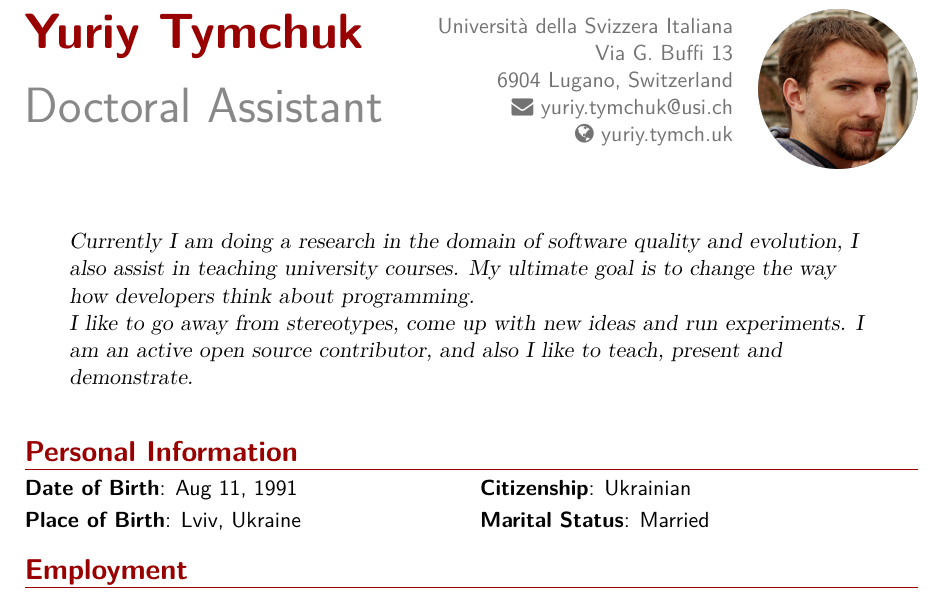
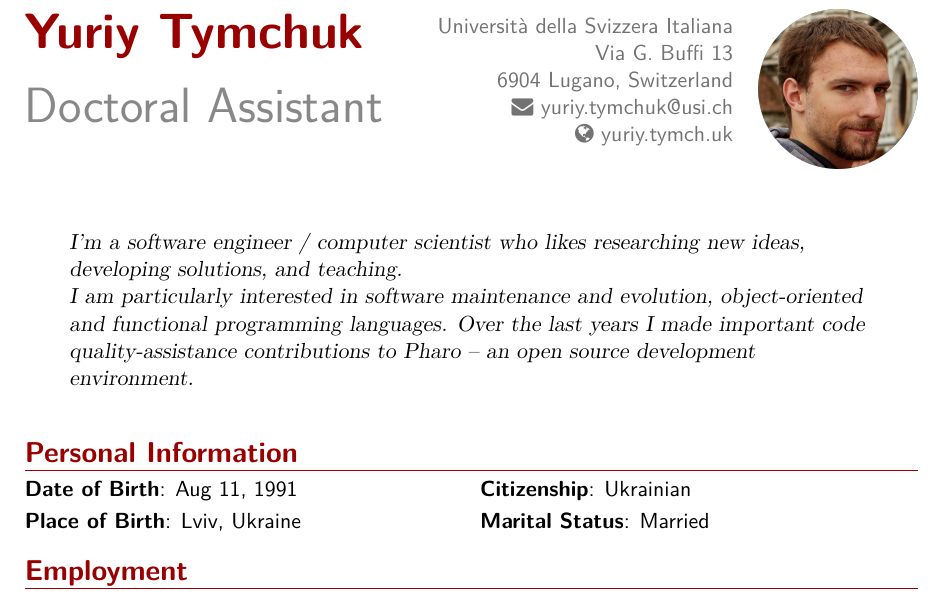
Before and after one commit to Uko/cv, a LaTeX CV (cv.tex): part of page 1 of 3, cut so that both start at the same text. Compiled offline with XeLaTeX.

Commit message:
Revert "Updated quote"
This reverts commit f6e58b5b0637b79d314961cd8a68023a6f25faae.

```diff
--- a/cv.tex
+++ b/cv.tex
@@ -87,9 +87,9 @@
     \printbibliography[title={#1}, filter={#2}, heading=subbibliography]
   \end{refsection}
 }
-\quote{
-Currently I am doing a research in the domain of software quality and evolution, I also assist in teaching university courses. My ultimate goal is to change the way how developers think about programming.\\
-I like to go away from stereotypes, come up with new ideas and run experiments. I am an active open source contributor, and also I like to teach, present and demonstrate.}
+\quote{I'm a software engineer / computer scientist who likes researching new ideas, developing solutions, and teaching.\\
+I am particularly interested in software maintenance and evolution, object-oriented and functional programming languages. Over the last years I made important code quality-assistance contributions to Pharo -- an open source development environment.}
+
 
 
 
```
